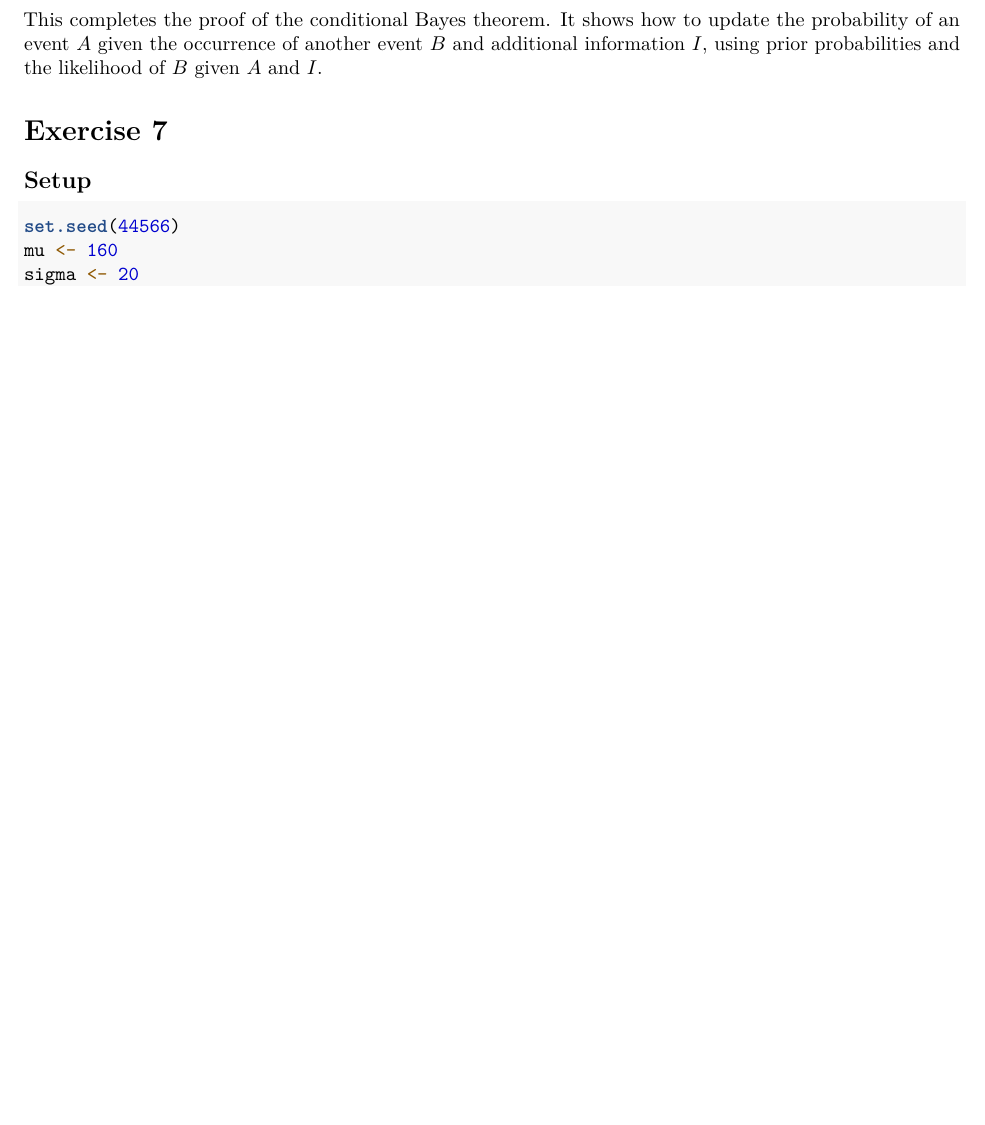
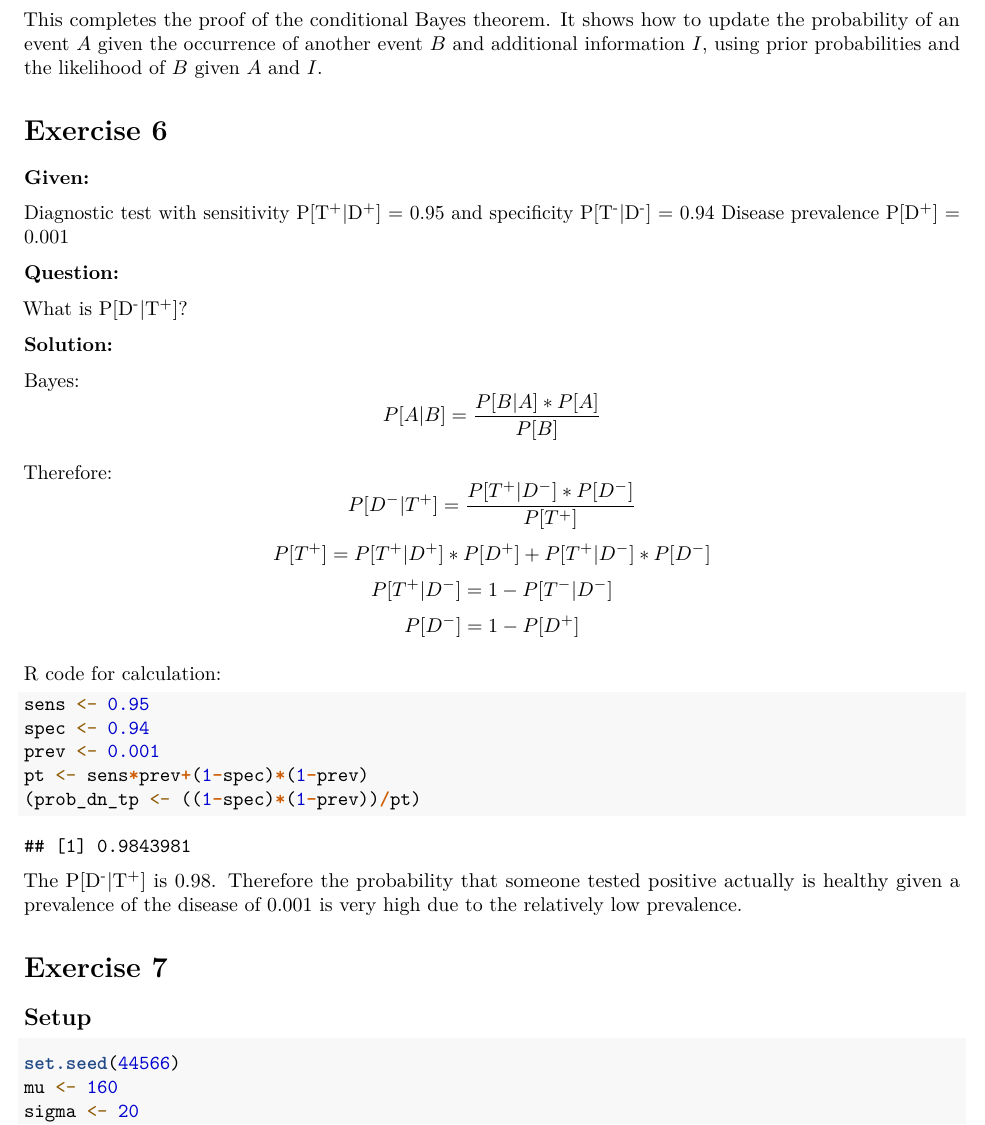
Before and after one commit to janhohenheim/foundations_in_bayesian_methodology, an R Markdown document (exercises1/exercise1.Rmd): part of page 2 of 6 before the commit and part of page 2 of 7 after it, cut so that both start at the same text, the shorter picture padded with empty space. Rendered offline with R 4.5, knitr and Pandoc, then LaTeX, with nearby package versions.

Commit message:
Update exercise1.Rmd

````diff
--- a/exercises1/exercise1.Rmd
+++ b/exercises1/exercise1.Rmd
@@ -56,6 +56,38 @@ $$
 $$
 
 This completes the proof of the conditional Bayes theorem. It shows how to update the probability of an event $A$ given the occurrence of another event $B$ and additional information $I$, using prior probabilities and the likelihood of $B$ given $A$ and $I$.
+
+# Exercise 6
+
+**Given:**
+
+Diagnostic test with sensitivity P[T^+^|D^+^] = 0.95 and specificity P[T^-^|D^-^] = 0.94
+Disease prevalence P[D^+^] = 0.001
+
+**Question:**
+
+What is P[D^-^|T^+^]?
+
+**Solution:**
+
+Bayes:
+$$P[A|B] = \frac{P[B|A]*P[A]}{P[B]}$$
+
+Therefore:
+$$P[D^-|T^+] = \frac{P[T^+|D^-]*P[D^-]}{P[T^+]}$$
+$$P[T^+]=P[T^+|D^+]*P[D^+]+P[T^+|D^-]*P[D^-]$$
+$$P[T^+|D^-] = 1-P[T^-|D^-]$$
+$$P[D^-] = 1-P[D^+]$$
+
+R code for calculation:
+```{r}
+sens <- 0.95
+spec <- 0.94
+prev <- 0.001
+pt <- sens*prev+(1-spec)*(1-prev)
+(prob_dn_tp <- ((1-spec)*(1-prev))/pt)
+```
+The P[D^-^|T^+^] is 0.98. Therefore the probability that someone tested positive actually is healthy given a prevalence of the disease of 0.001 is very high due to the relatively low prevalence.
 
 # Exercise 7
 
````
